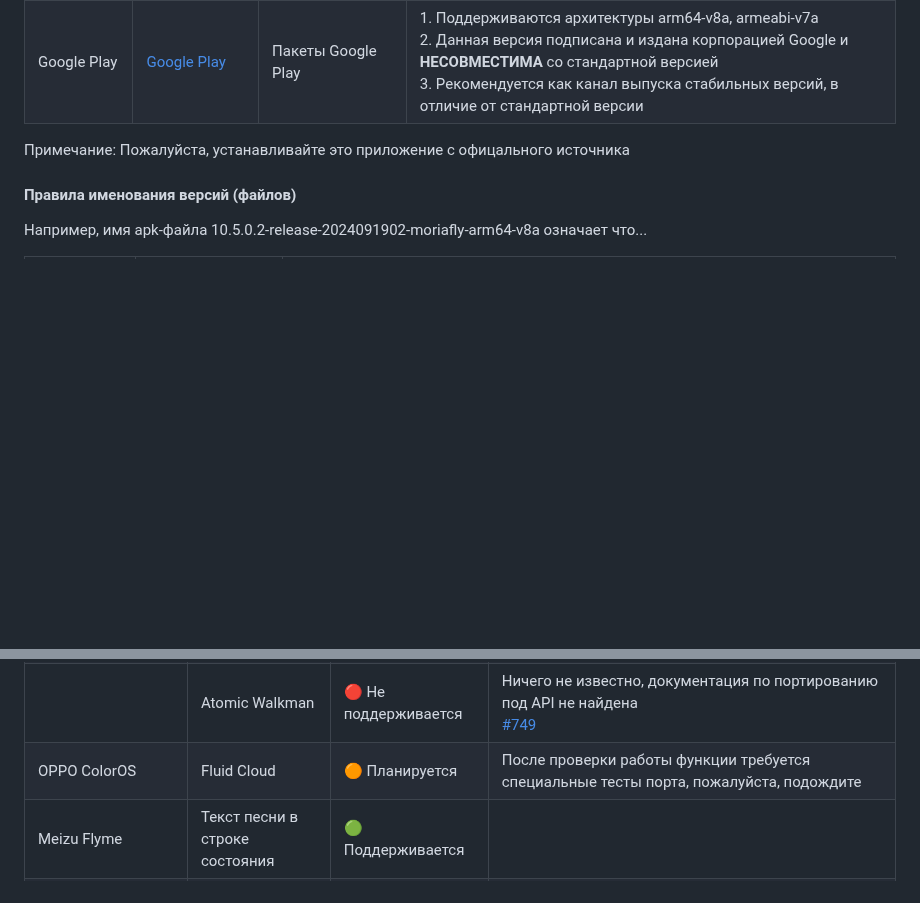
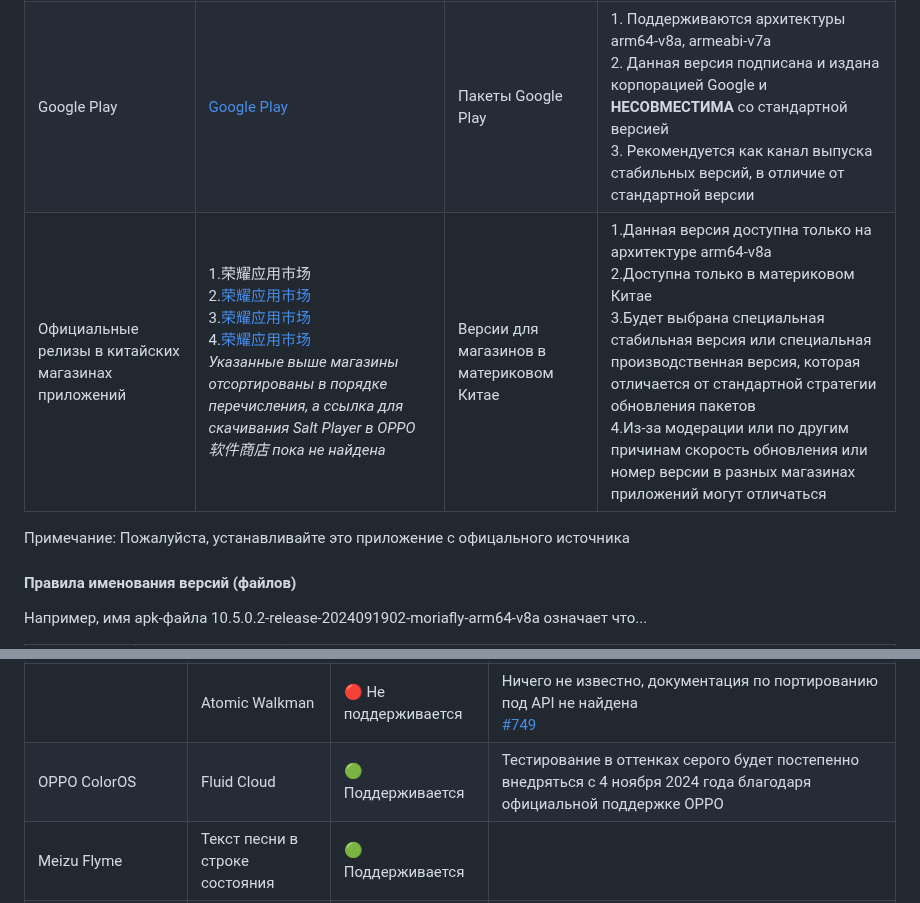
Before and after one commit to Moriafly/SaltPlayerSource, a Markdown page: README-RU.md, 2 parts joined by grey strips. Drawn GitHub-style; blank space fills up the shorter version.

Commit message:
Обновил README-RU.md

```diff
--- a/README-RU.md
+++ b/README-RU.md
@@ -16,6 +16,7 @@ Salt Player *для Android* требуется система на Android 6.0
 |:--|:--|:--|:--|
 | Moriafly | 1. [Github Release](https://github.com/Moriafly/SaltPlayerSource/releases) <br> 2. [CoolApk](https://www.coolapk.com/apk/284064) | Стандартная версия | Данная версия доступна только на архитектуре arm64-v8a |
 | Google Play | [Google Play](https://play.google.com/store/apps/details?id=com.salt.music) | Пакеты Google Play | 1. Поддерживаются архитектуры arm64-v8a, armeabi-v7a <br> 2. Данная версия подписана и издана корпорацией Google и **НЕСОВМЕСТИМА** со стандартной версией <br> 3. Рекомендуется как канал выпуска стабильных версий, в отличие от стандартной версии |
+| Официальные релизы в китайских магазинах приложений | 1.荣耀应用市场 <br>2.[荣耀应用市场](https://appmarket-h5.cloud.honor.com/h5/share/latest/index.html?shareId=1842107500028387328&shareTo=copyLink) <br>3.[荣耀应用市场](http://app.xiaomi.com/detail/1610743) <br>4.[荣耀应用市场](https://url.cloud.huawei.com/sztUvRf1XW) <br> *Указанные выше магазины отсортированы в порядке перечисления, а ссылка для скачивания Salt Player в OPPO 软件商店 пока не найдена* | Версии для магазинов в материковом Китае | 1.Данная версия доступна только на архитектуре arm64-v8a <br> 2.Доступна только в материковом Китае <br> 3.Будет выбрана специальная стабильная версия или специальная производственная версия, которая отличается от стандартной стратегии обновления пакетов <br> 4.Из-за модерации или по другим причинам скорость обновления или номер версии в разных магазинах приложений могут отличаться |
 
 Примечание: Пожалуйста, устанавливайте это приложение с офицального источника
 
@@ -56,7 +57,7 @@ Salt Player *для Android* требуется система на Android 6.0
 | vivo OriginOS/Funtouch OS  | Умный автомобиль joviincar | 🟢 Поддерживается | 1. 29 августа 2024 года в версии Vivo Smart Car V4.0.7.3 была добавлена поддержка Salt Player. Благодарим пользователей, оставивших пожелания компании vivo и Vivo за их официальную поддержку <br> 2. Версия experience на данный момент не поддерживает отображение текстов песен doviincar (метод портирования неясен), тексты песен можно пока транслировать через автомобильный Bluetooth |
 | | Hi-Fi | 🔵 Активируется вручную | 1. Введите через adb `settings put global game_support_hifi_list com.salt.music` <br> 2. Чтобы добавить Salt Player поддержку Hi-Fi, для этого зайдите в системные настройки > Звук и вибрации > включите Hi-Fi <br> 3. Чтобы узнать, поддерживает ли устройство функцию Hi-Fi, пожалуйста, перейдите на страницу продукта официального сайта Vivo, чтобы узнать подробнее |
 | | Atomic Walkman | 🔴 Не поддерживается | Ничего не известно, документация по портированию под API не найдена <br> [#749](https://github.com/Moriafly/SaltPlayerSource/issues/749) |
-| OPPO ColorOS | Fluid Cloud | 🟠 Планируется | После проверки работы функции требуется специальные тесты порта, пожалуйста, подождите |
+| OPPO ColorOS | Fluid Cloud | 🟢 Поддерживается | Тестирование в оттенках серого будет постепенно внедряться с 4 ноября 2024 года благодаря официальной поддержке OPPO |
 | Meizu Flyme | Текст песни в строке состояния | 🟢 Поддерживается | |
 | | 灵动环 | 🔴 Не поддерживается | Ничего не известно, документация по портированию под API не найдена |
 
```
Also changed, not shown: other parts of README-RU.md (+6 -0 lines).
